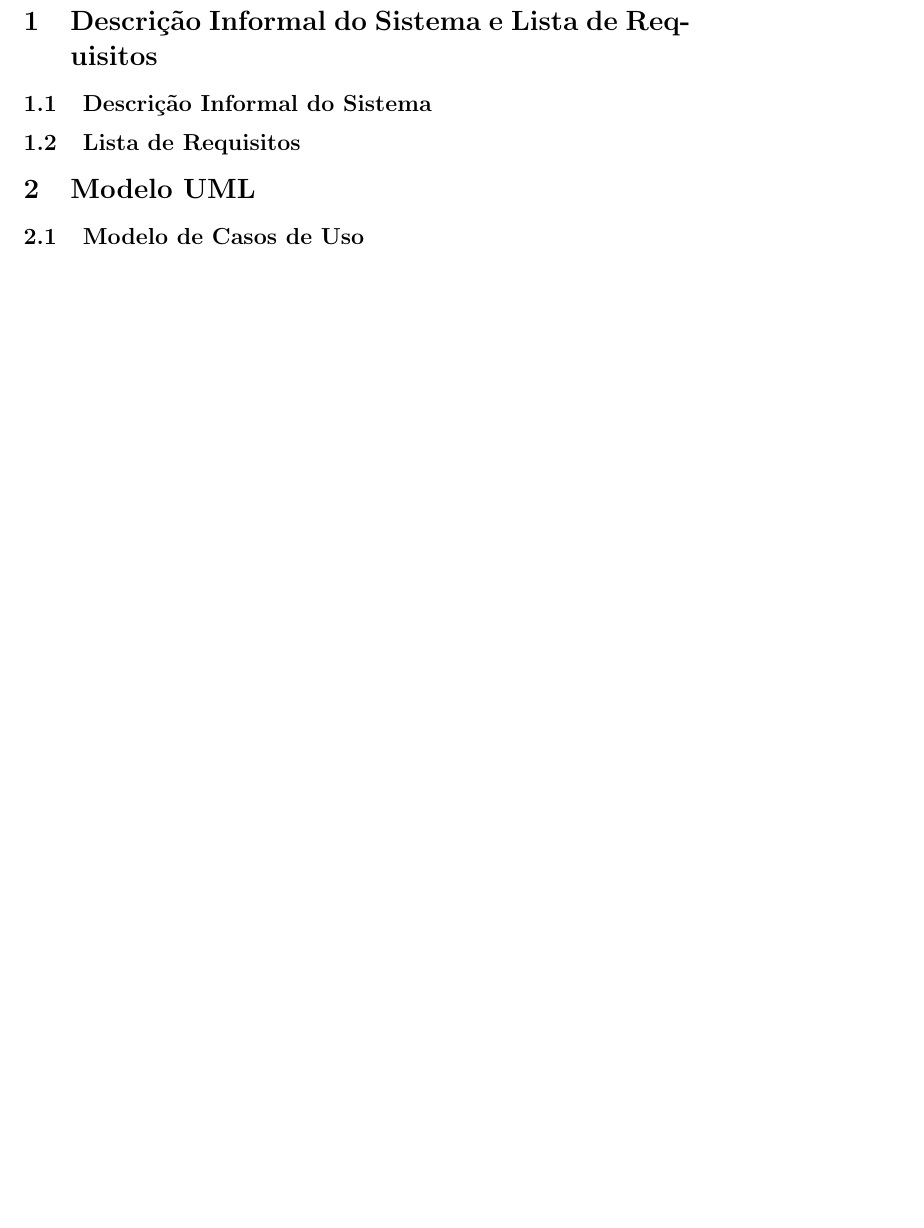
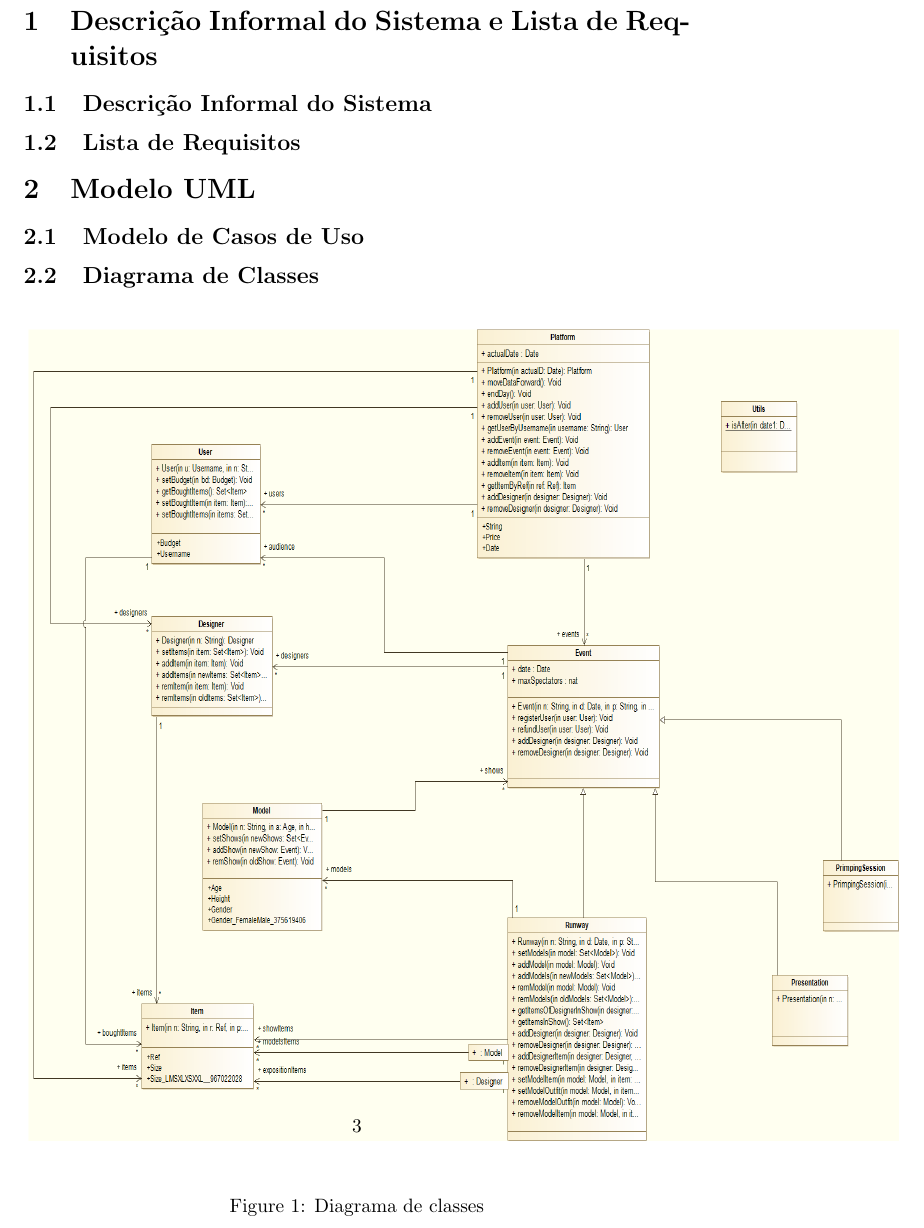
Before and after one commit to MitchLira/MFES, a LaTeX document (Docs/report.tex): part of page 3 of 4 before the commit and part of page 4 of 6 after it, cut so that both start at the same text, the shorter picture padded with empty space. Compiled offline with pdfLaTeX.

Commit message:
added the diagram class to report

```diff
--- a/Docs/report.tex
+++ b/Docs/report.tex
@@ -5,6 +5,8 @@
 \usepackage{graphicx}
 \usepackage{hyperref}
 \usepackage{titletoc}
+\usepackage{float}
+
 \graphicspath{ {images/} }
 
 \hypersetup{colorlinks=true,
@@ -55,6 +57,13 @@ linkcolor=black}
 
 \section{Modelo UML}
 \subsection{Modelo de Casos de Uso}
+\subsection{Diagrama de Classes}
+\begin{figure}[H]
+\centering
+\includegraphics[width=160mm,height=150mm]{./images/class_diagram.png}
+\caption{Diagrama de classes}
+\label{fig:method}
+\end{figure}
 
 \section{Modelo Formal VDM++}
 \subsection{Class FashionShow}
```
Also changed, not shown: Docs/images/class_diagram.png (added).
